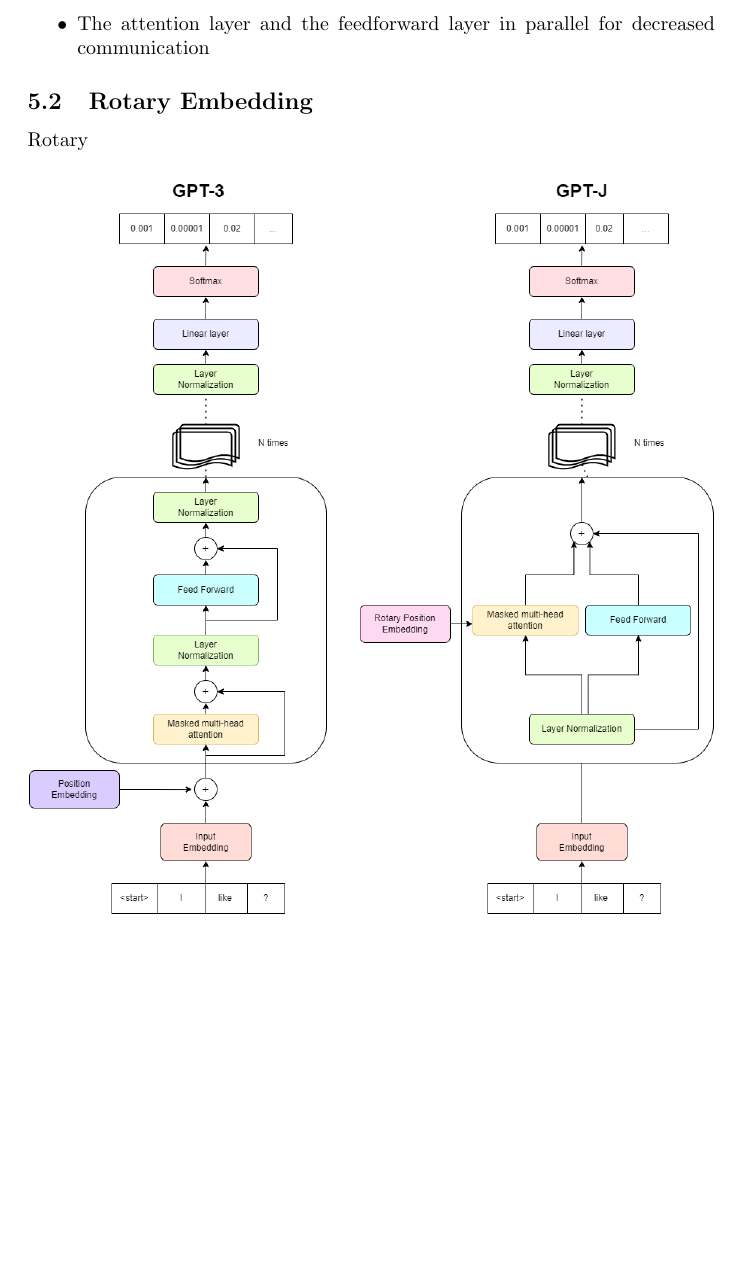
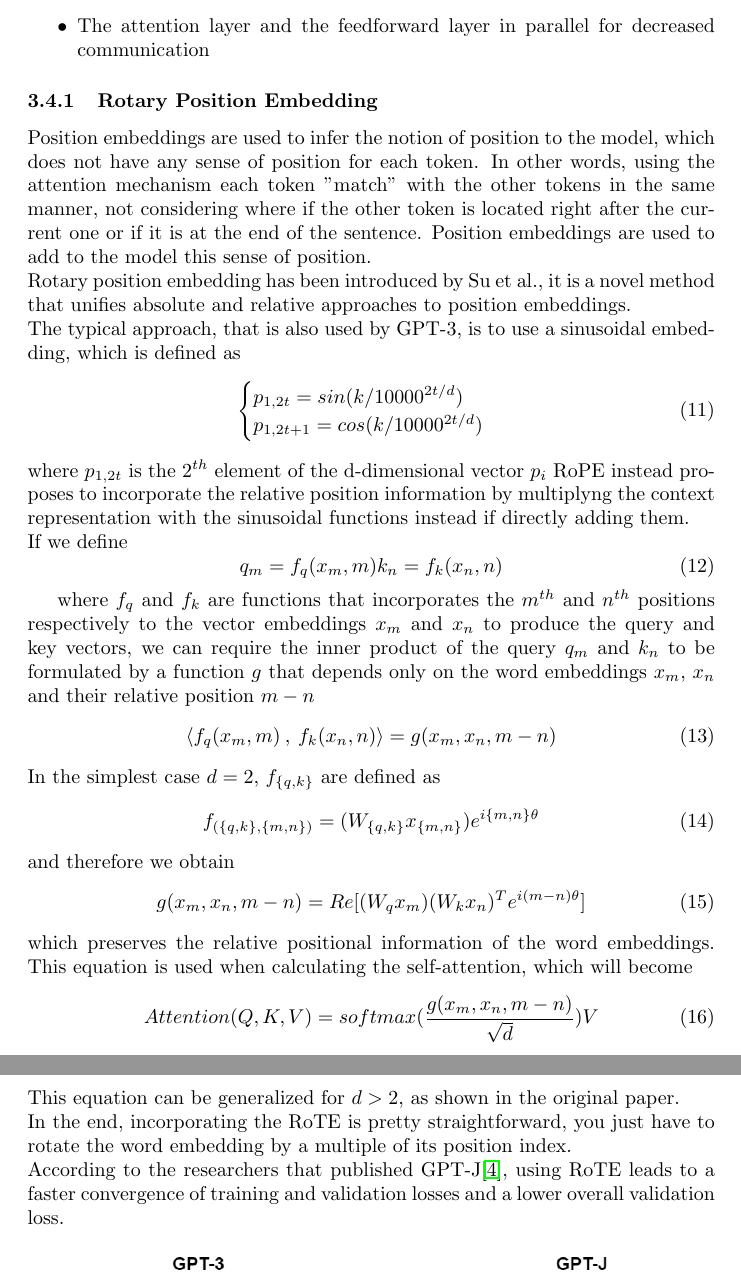
Before and after one commit to GabrieleGioetto/thesis, a LaTeX thesis (thesis_gabriele_gioetto.tex): part of page 12 of 13 before the commit and two parts of pages 12 and 13 of 14 after it, the two joined at a grey line, cut so that both start at the same text, the shorter picture padded with empty space. Compiled offline with pdfLaTeX.

Commit message:
Added rotary embeddings

```diff
--- a/thesis_gabriele_gioetto.tex
+++ b/thesis_gabriele_gioetto.tex
@@ -3,6 +3,7 @@
 \usepackage{hyperref}
 \usepackage{graphicx}
 \usepackage{changepage}
+\usepackage{amsmath}
 
 \graphicspath{ {./images/} }
 
@@ -267,8 +269,45 @@
     \item The attention layer and the feedforward layer in parallel for decreased communication
 \end{itemize}
 
-\subsection{Rotary Embedding}
-Rotary
+\subsubsection{Rotary Position Embedding}
+Position embeddings are used to infer the notion of position to the model, which does not have any sense of position for each token. In other words, using the attention mechanism each token "match" with the other tokens in the same manner, not considering where if the other token is located right after the current one or if it is at the end of the sentence. Position embeddings are used to add to the model this sense of position. \\ Rotary position embedding has been introduced by Su et al., it is a novel method that unifies absolute and relative approaches to position embeddings. \\
+The typical approach, that is also used by GPT-3, is to use a sinusoidal embedding, which is defined as
+\begin{equation}
+    \begin{cases}
+        p_{1,2t} = sin(k/10000^{2t/d}) \\
+        p_{1,2t+1} = cos(k/10000^{2t/d})
+    \end{cases}
+\end{equation}
+where $p_{1,2t}$ is the $2^{th}$ element of the d-dimensional vector $p_i$
+RoPE instead proposes to incorporate the relative position information by multiplyng the context representation with the sinusoidal functions instead if directly adding them. \\
+If we define
+% TODO: add multiple lines
+\begin{equation}
+    q_m = f_q(x_m, m) \\
+    k_n = f_k(x_n, n)
+\end{equation}
+
+where $f_q$ and $f_k$ are functions that incorporates the $m^{th}$ and $n^{th}$ positions respectively to the vector embeddings $x_m$ and $x_n$ to produce the query and key vectors, we can require the inner product of the query $q_m$ and $k_n$ to be formulated by a function $g$ that depends only on the word embeddings $x_m$, $x_n$ and their relative position $m - n$
+\begin{equation}
+    \langle f_q(x_m, m) \: , \: f_k(x_n, n) \rangle = g(x_m,x_n,m-n)
+\end{equation}
+In the simplest case $d=2$, $f_{\{q,k\}}$ are defined as
+\begin{equation}
+    f_{(\{q,k\}, \{m,n\})} = (W_{\{q,k\}}x_{\{m,n\}})e^{i\{m,n\}\theta}
+\end{equation}
+and therefore we obtain
+\begin{equation}
+    g(x_m, x_n, m - n) = Re[(W_qx_m)(W_kx_n)^Te^{i(m-n)\theta}]
+\end{equation}
+which preserves the relative positional information of the word embeddings. This equation is used when calculating the self-attention, which will become
+\begin{equation}
+    Attention(Q,K,V) = softmax(\frac{g(x_m, x_n, m - n)}{\sqrt{d}})V
+\end{equation}
+This equation can be generalized for $d > 2$, as shown in the original paper. \\
+In the end, incorporating the RoTE is pretty straightforward, you just have to rotate the word embedding by a multiple of its position index. \\
+According to the researchers that published GPT-J\cite{rope-eleutherai}, using RoTE leads to a faster convergence of training and validation losses and a lower overall validation loss.
+
+% TODO: Add photos of rotary embeddings
 
 \begin{figure}[h]
     \includegraphics[width=\textwidth]{gptJ_vs_gpt_architecture.drawio.png}
```
Also changed, not shown: biblio.bib (+8 -0 lines), structure_of_thesis.txt (+20 -16 lines), thesis_gabriele_gioetto.pdf, thesis_gabriele_gioetto.tex (23 more changed lines).
